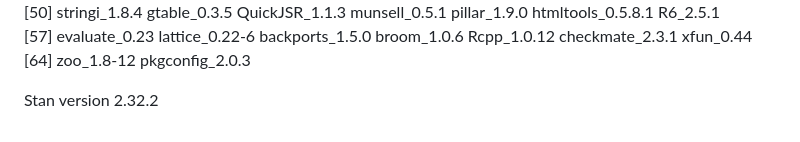
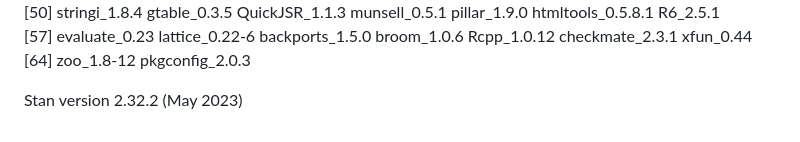
Before and after one commit to CasLudwig/Grounding-computational-cognitive-models, a Markdown page: README.md, the part around the change. Drawn GitHub-style.

```diff
--- a/README.md
+++ b/README.md
@@ -59,4 +59,4 @@ loaded via a namespace (and not attached):
 [57] evaluate_0.23      lattice_0.22-6     backports_1.5.0    broom_1.0.6        Rcpp_1.0.12        checkmate_2.3.1    xfun_0.44
 [64] zoo_1.8-12         pkgconfig_2.0.3
 
-Stan version 2.32.2
+Stan version 2.32.2 (May 2023)
```
